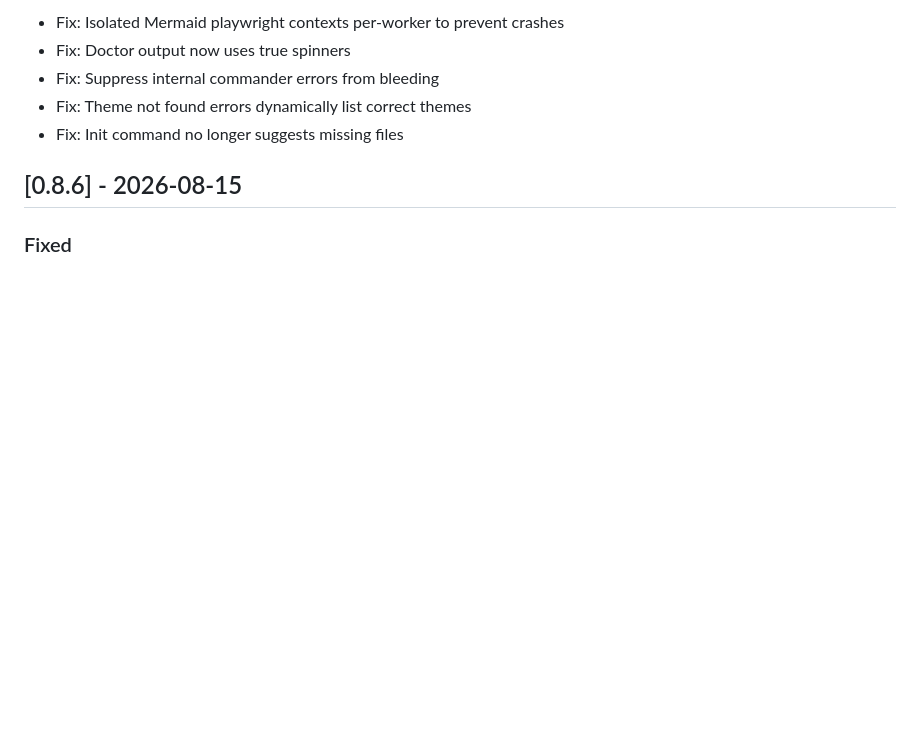
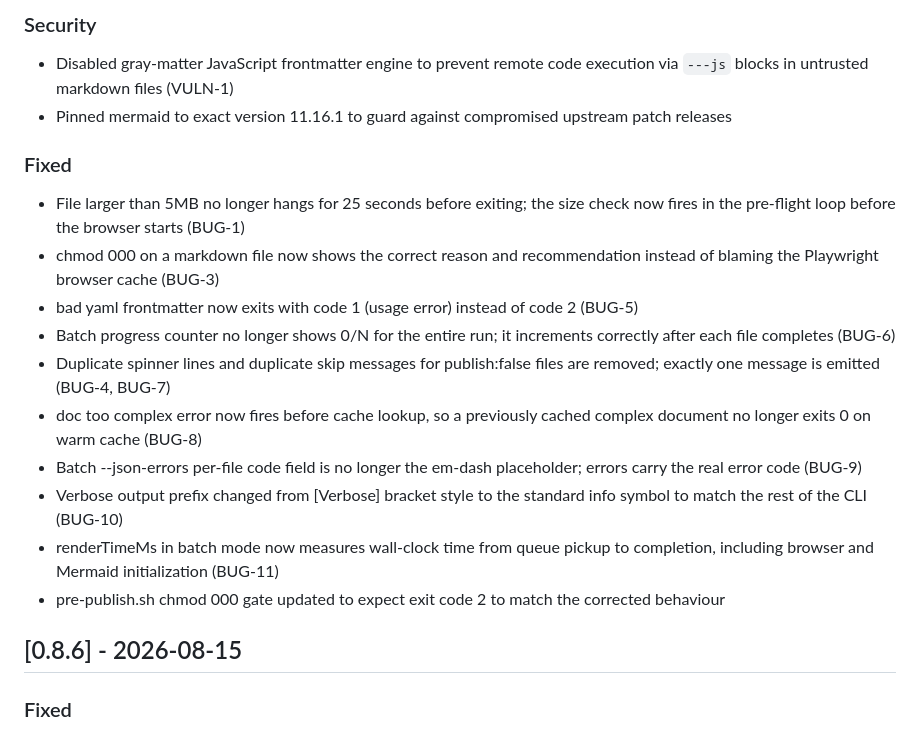
Before and after one commit to amitdevx/md2pdf, a Markdown page: CHANGELOG.md, the part around one of its changes. Rendered like a GitHub page; blank space fills up the shorter version.

Commit message:
docs: update CHANGELOG.md for v0.8.8 with accurate security and bug fix entries

```diff
--- a/CHANGELOG.md
+++ b/CHANGELOG.md
@@ -6,9 +6,19 @@ All notable changes to this project will be documented in this file.
 
-- Fix: Isolated Mermaid playwright contexts per-worker to prevent crashes
-- Fix: Doctor output now uses true spinners
-- Fix: Suppress internal commander errors from bleeding
-- Fix: Theme not found errors dynamically list correct themes
-- Fix: Init command no longer suggests missing files
+### Security
+- Disabled gray-matter JavaScript frontmatter engine to prevent remote code execution via `---js` blocks in untrusted markdown files (VULN-1)
+- Pinned mermaid to exact version 11.16.1 to guard against compromised upstream patch releases
+
+### Fixed
+- File larger than 5MB no longer hangs for 25 seconds before exiting; the size check now fires in the pre-flight loop before the browser starts (BUG-1)
+- chmod 000 on a markdown file now shows the correct reason and recommendation instead of blaming the Playwright browser cache (BUG-3)
+- bad yaml frontmatter now exits with code 1 (usage error) instead of code 2 (BUG-5)
+- Batch progress counter no longer shows 0/N for the entire run; it increments correctly after each file completes (BUG-6)
+- Duplicate spinner lines and duplicate skip messages for publish:false files are removed; exactly one message is emitted (BUG-4, BUG-7)
+- doc too complex error now fires before cache lookup, so a previously cached complex document no longer exits 0 on warm cache (BUG-8)
+- Batch --json-errors per-file code field is no longer the em-dash placeholder; errors carry the real error code (BUG-9)
+- Verbose output prefix changed from [Verbose] bracket style to the standard info symbol to match the rest of the CLI (BUG-10)
+- renderTimeMs in batch mode now measures wall-clock time from queue pickup to completion, including browser and Mermaid initialization (BUG-11)
+- pre-publish.sh chmod 000 gate updated to expect exit code 2 to match the corrected behaviour
 
 
 ## [0.8.6] - 2026-08-15
```
Also changed, not shown: other parts of CHANGELOG.md (+1 -1 lines).
